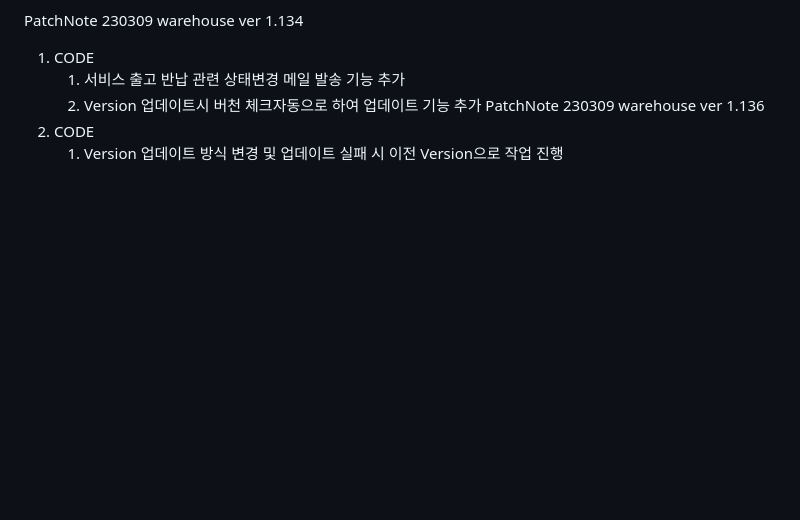
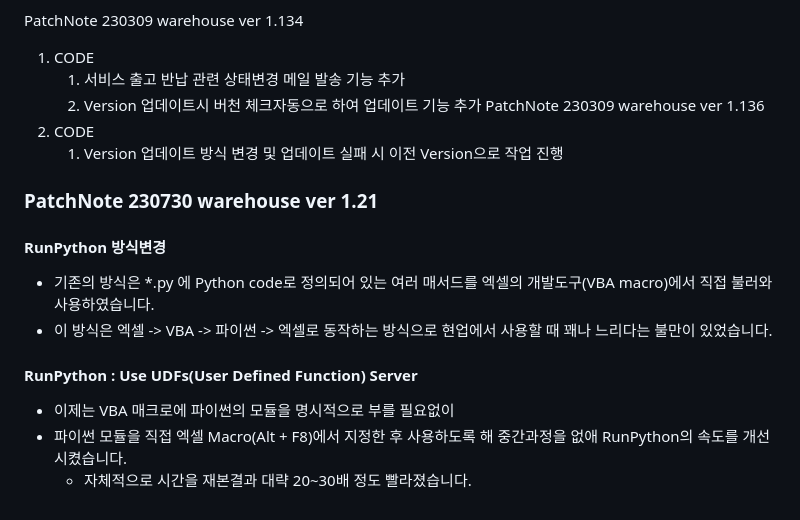
Before and after one commit to Themath93/warehouse-management-system, a Markdown page: README.md, the part around the change. Drawn GitHub-style; blank space fills up the shorter version.

Commit message:
230730 xl warehouse deploy 1.21

```diff
--- a/README.md
+++ b/README.md
@@ -79,3 +79,16 @@ PatchNote 230309 warehouse ver 1.134
 PatchNote 230309 warehouse ver 1.136
 1. CODE
     1. Version 업데이트 방식 변경 및 업데이트 실패 시 이전 Version으로 작업 진행
+
+
+
+### PatchNote 230730 warehouse ver 1.21
+
+#### RunPython 방식변경
+- 기존의 방식은 *.py 에 Python code로 정의되어 있는 여러 매서드를 엑셀의 개발도구(VBA macro)에서 직접 불러와 사용하였습니다.
+- 이 방식은 엑셀 -> VBA -> 파이썬 -> 엑셀로 동작하는 방식으로 현업에서 사용할 때 꽤나 느리다는 불만이 있었습니다.
+
+#### RunPython : Use UDFs(User Defined Function) Server
+- 이제는 VBA 매크로에 파이썬의 모듈을 명시적으로 부를 필요없이
+- 파이썬 모듈을 직접 엑셀 Macro(Alt + F8)에서 지정한 후 사용하도록 해 중간과정을 없애 RunPython의 속도를 개선 시켰습니다.
+    - 자체적으로 시간을 재본결과 대략 20~30배 정도 빨라졌습니다.
```
